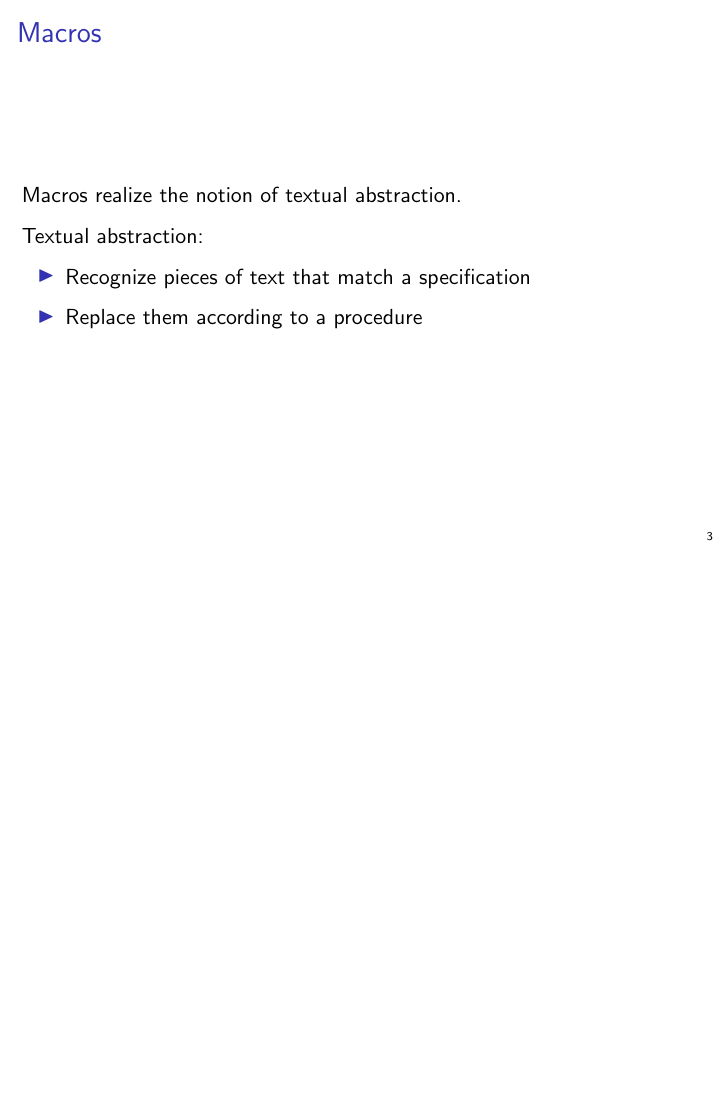
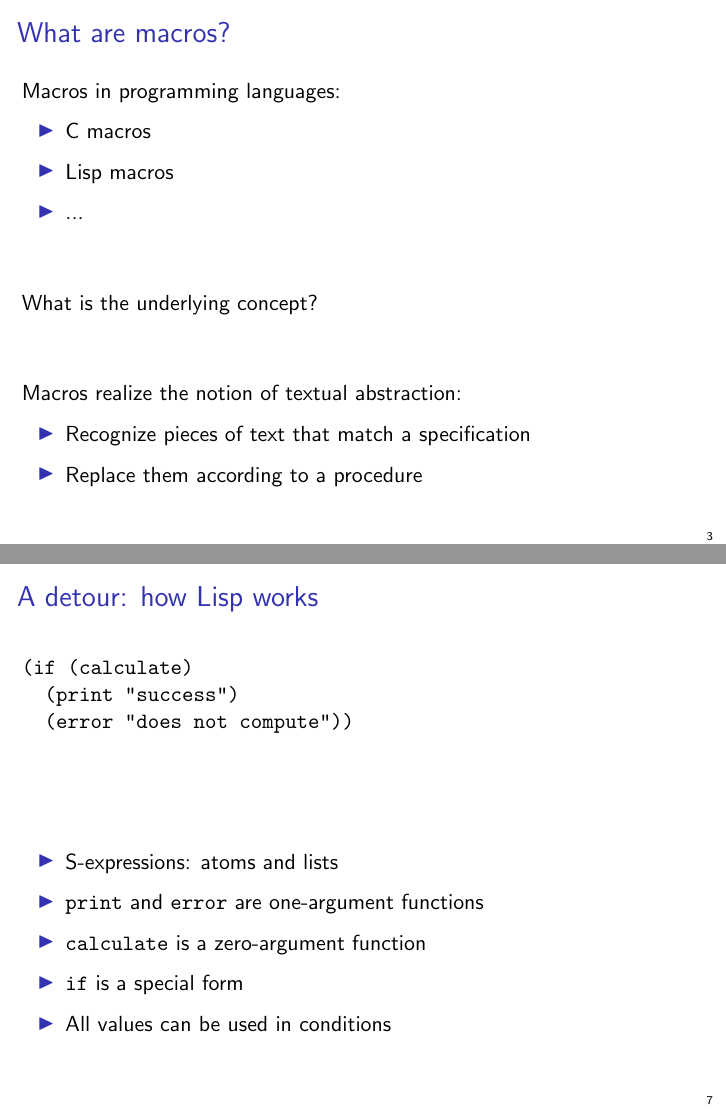
Before and after one commit to xeno-by/candidacy-exam, LaTeX slides (2012-09-10-CandidacyExamSlides.tex): page 3 of 49 before the commit and pages 3 and 7 of 50 after it, the two joined at a grey line, the shorter picture padded with empty space. Compiled offline with pdfLaTeX.

Commit message:
shaping up the v3

```diff
--- a/2012-09-10-CandidacyExamSlides.tex
+++ b/2012-09-10-CandidacyExamSlides.tex
@@ -50,11 +50,20 @@
 }
 
 \begin{frame}[fragile]
-\frametitle{Macros}
+\frametitle{What are macros?}
+Macros in programming languages:
+\begin{itemize}
+\item C macros
+\item Lisp macros
+\item ...
+\end{itemize}
+
+\vskip25pt
+What is the underlying concept?
+\vskip25pt
 \pause
-Macros realize the notion of textual abstraction.
 
-Textual abstraction:
+Macros realize the notion of textual abstraction:
 \begin{itemize}
 \item Recognize pieces of text that match a specification
 \item Replace them according to a procedure
@@ -88,3 +108,4 @@ Use cases:
 \section{The prelude of macros}
 
 \begin{frame}[fragile]
+\frametitle{A detour: how Lisp works}
@@ -97,3 +112,19 @@ Use cases:
 \begin{semiverbatim}
-(\only<2->{a}if (calculate)
-  (print \only<1>{"success"}\only<2->{it})
+(if (calculate)
+  (print "success")
+  (error "does not compute"))
+\end{semiverbatim}
+
+\vskip50pt
+
+\begin{itemize}
+\item S-expressions: atoms and lists
+\item \texttt{print} and \texttt{error} are one-argument functions
+\item \texttt{calculate} is a zero-argument function
+\item \texttt{if} is a special form
+\item All values can be used in conditions
+\end{itemize}
+\end{frame}
+
+\begin{frame}[fragile]
+\frametitle<1>{Anaphoric \texttt{if}}
@@ -100,2 +134,6 @@ Use cases:
+\frametitle<5>{Quasiquoting: dynamic holes}
+\begin{semiverbatim}
+(aif (calculate)
+  (print it)
   (error "does not compute"))
 
@@ -114,3 +148,7 @@ Use cases:
+       (it temp))
+  (if temp
+    (print it)
+    (error "does not compute")))
 \end{semiverbatim}
 \end{frame}
 
```
Also changed, not shown: 2012-09-10-CandidacyExamSlides.pdf, 2012-09-10-CandidacyExamSlides.tex (66 more changed lines).
